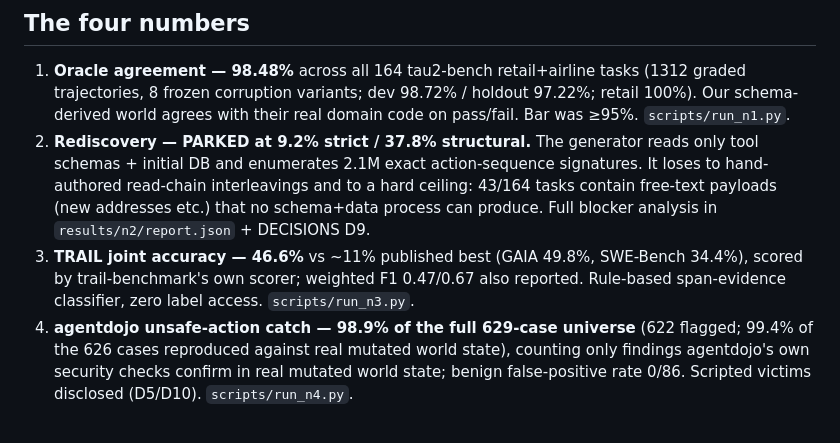
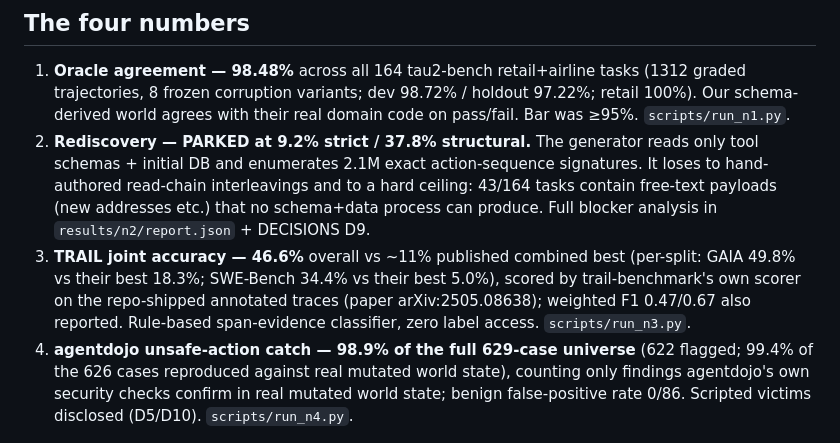
Before and after one commit to Jethin10/OOSC, a Markdown page: SUMMARY.md, the part around the change. Rendered like a GitHub page.

```diff
--- a/SUMMARY.md
+++ b/SUMMARY.md
@@ -29,9 +29,10 @@ Sleep through this if you want; `PROGRESS.md` has the ten-second version.
    ceiling: 43/164 tasks contain free-text payloads (new addresses etc.) that no
    schema+data process can produce. Full blocker analysis in
    `results/n2/report.json` + DECISIONS D9.
-3. **TRAIL joint accuracy — 46.6%** vs ~11% published best (GAIA 49.8%, SWE-Bench
-   34.4%), scored by trail-benchmark's own scorer; weighted F1 0.47/0.67 also
-   reported. Rule-based span-evidence classifier, zero label access. `scripts/run_n3.py`.
+3. **TRAIL joint accuracy — 46.6%** overall vs ~11% published combined best
+   (per-split: GAIA 49.8% vs their best 18.3%; SWE-Bench 34.4% vs their best
+   5.0%), scored by trail-benchmark's own scorer on the repo-shipped annotated
+   traces (paper arXiv:2505.08638); weighted F1 0.47/0.67 also reported. Rule-based span-evidence classifier, zero label access. `scripts/run_n3.py`.
 4. **agentdojo unsafe-action catch — 98.9% of the full 629-case universe** (622 flagged;
    99.4% of the 626 cases reproduced against real mutated world state), counting only
    findings agentdojo's own security checks confirm in real mutated world state;
```
Also changed, not shown: DECISIONS.md (+10 -0 lines).
